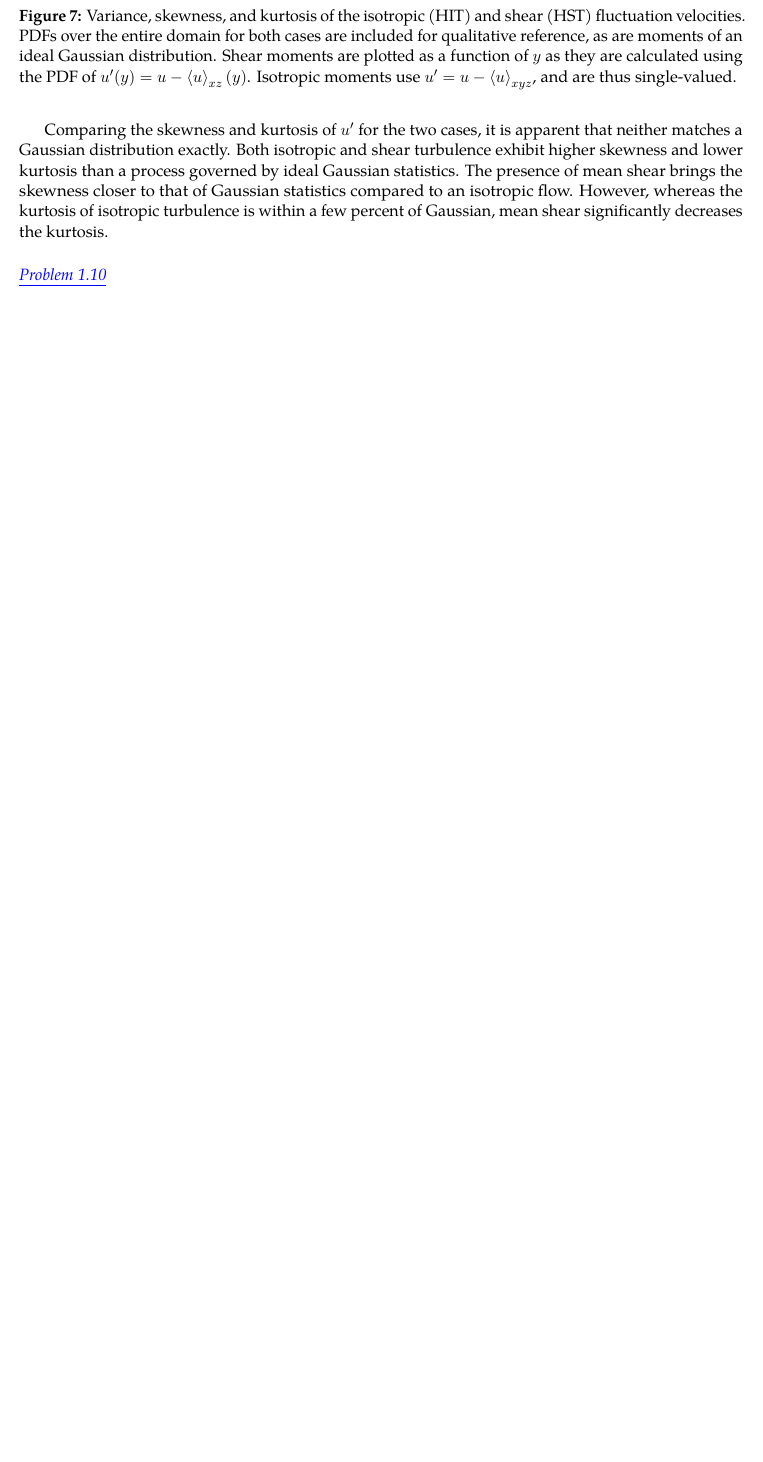
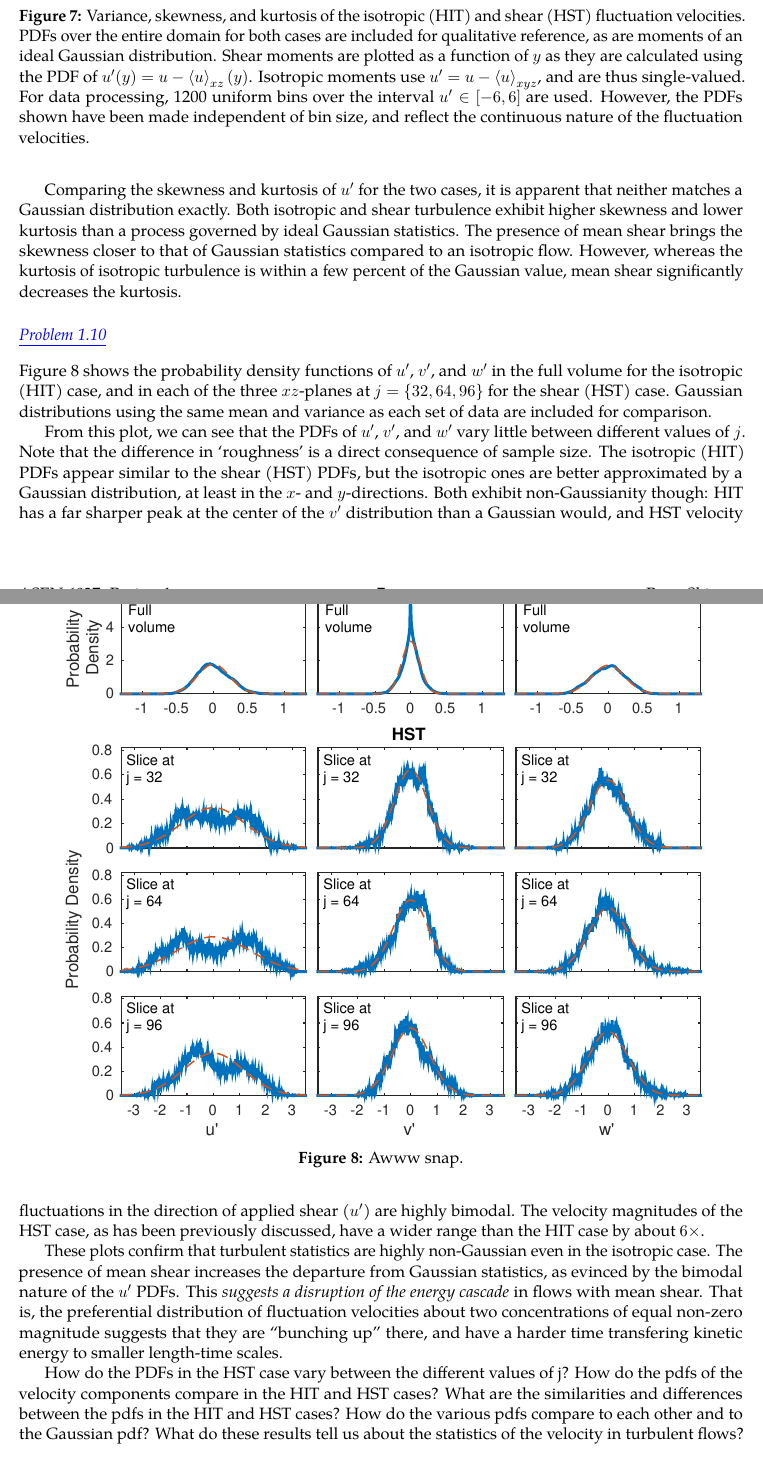
Before and after one commit to skinnerr/ASEN_6037_Project_1, a LaTeX document (latex/skinnerr_Project_01.tex): part of page 7 of 8 before the commit and two parts of pages 7 and 8 of 9 after it, the two joined at a grey line, cut so that both start at the same text, the shorter picture padded with empty space. Compiled offline with pdfLaTeX.

Commit message:
Almost dome with problem 1.10

```diff
--- a/latex/skinnerr_Project_01.tex
+++ b/latex/skinnerr_Project_01.tex
@@ -191,17 +191,37 @@ All isotropic (HIT) Reynolds stresses are approximately zero, whereas non-zero v
 
 For the fluctuating velocity $u' = u - \texpectation{u}$, we now calculate the $n=\{2,3,4\}$ moments for the HIT and HST data using the appropriately defined averages $\expectation{u}$ in each case. Skewness and kurtosis values are obtained from these moments, and are plotted for each case in \figref{fig:prob_1_9_skew_kurtosis}.
 
-Comparing the skewness and kurtosis of $u'$ for the two cases, it is apparent that neither matches a Gaussian distribution exactly. Both isotropic and shear turbulence exhibit higher skewness and lower kurtosis than a process governed by ideal Gaussian statistics. The presence of mean shear brings the skewness closer to that of Gaussian statistics compared to an isotropic flow. However, whereas the kurtosis of isotropic turbulence is within a few percent of Gaussian, mean shear significantly decreases the kurtosis.
+Comparing the skewness and kurtosis of $u'$ for the two cases, it is apparent that neither matches a Gaussian distribution exactly. Both isotropic and shear turbulence exhibit higher skewness and lower kurtosis than a process governed by ideal Gaussian statistics. The presence of mean shear brings the skewness closer to that of Gaussian statistics compared to an isotropic flow. However, whereas the kurtosis of isotropic turbulence is within a few percent of the Gaussian value, mean shear significantly decreases the kurtosis.
 
 \begin{figure}[t]
 \centering
 \includegraphics{prob1_9.pdf}
 %\\[6pt]
-\caption{Variance, skewness, and kurtosis of the isotropic (HIT) and shear (HST) fluctuation velocities. PDFs over the entire domain for both cases are included for qualitative reference, as are moments of an ideal Gaussian distribution. Shear moments are plotted as a function of $y$ as they are calculated using the PDF of $u'(y) = u - \expectation{u}_{xz}(y)$. Isotropic moments use $u' = u - \expectation{u}_{xyz}$, and are thus single-valued.}
+\caption{Variance, skewness, and kurtosis of the isotropic (HIT) and shear (HST) fluctuation velocities. PDFs over the entire domain for both cases are included for qualitative reference, as are moments of an ideal Gaussian distribution. Shear moments are plotted as a function of $y$ as they are calculated using the PDF of $u'(y) = u - \expectation{u}_{xz}(y)$. Isotropic moments use $u' = u - \expectation{u}_{xyz}$, and are thus single-valued. For data processing, 1200 uniform bins over the interval $u' \in [-6,6]$ are used. However, the PDFs shown have been made independent of bin size, and reflect the continuous nature of the fluctuation velocities.}
 \label{fig:prob_1_9_skew_kurtosis}
 \end{figure}
 
 \subsection{}
+
+\figref{fig:prob_1_10_fluctuation_pdfs} shows the probability density functions of $u'$, $v'$, and $w'$ in the full volume for the isotropic (HIT) case, and in each of the three $xz$-planes at $j=\{32,64,96\}$ for the shear (HST) case. Gaussian distributions using the same mean and variance as each set of data are included for comparison.
+
+From this plot, we can see that the PDFs of $u'$, $v'$, and $w'$ vary little between different values of $j$. Note that the difference in `roughness' is a direct consequence of sample size. The isotropic (HIT) PDFs appear similar to the shear (HST) PDFs, but the isotropic ones are better approximated by a Gaussian distribution, at least in the $x$- and $y$-directions. Both exhibit non-Gaussianity though: HIT has a far sharper peak at the center of the $v'$ distribution than a Gaussian would, and HST velocity fluctuations in the direction of applied shear ($u'$) are highly bimodal. The velocity magnitudes of the HST case, as has been previously discussed, have a wider range than the HIT case by about $6\times$.
+
+These plots confirm that turbulent statistics are highly non-Gaussian even in the isotropic case. The presence of mean shear increases the departure from Gaussian statistics, as evinced by the bimodal nature of the $u'$ PDFs. This \emph{suggests a disruption of the energy cascade} in flows with mean shear. That is, the preferential distribution of fluctuation velocities about two concentrations of equal non-zero magnitude suggests that they are ``bunching up'' there, and have a harder time transfering kinetic energy to smaller length-time scales.
+
+How do the PDFs in the HST case vary between the different values of j? How do the pdfs of
+the velocity components compare in the HIT and HST cases? What are the similarities and
+differences between the pdfs in the HIT and HST cases? How do the various pdfs compare to
+each other and to the Gaussian pdf? What do these results tell us about the statistics of the
+velocity in turbulent flows?
+
+\begin{figure}[t]
+\centering
+\includegraphics{prob1_10.pdf}
+%\\[6pt]
+\caption{Awww snap.}
+\label{fig:prob_1_10_fluctuation_pdfs}
+\end{figure}
 
 \section{Analysis of Velocity Gradients in HIT}
 
```
Also changed, not shown: images/prob1_10.pdf (added), images/prob1_9.pdf, latex/skinnerr_Project_01.pdf, 8 other files.
